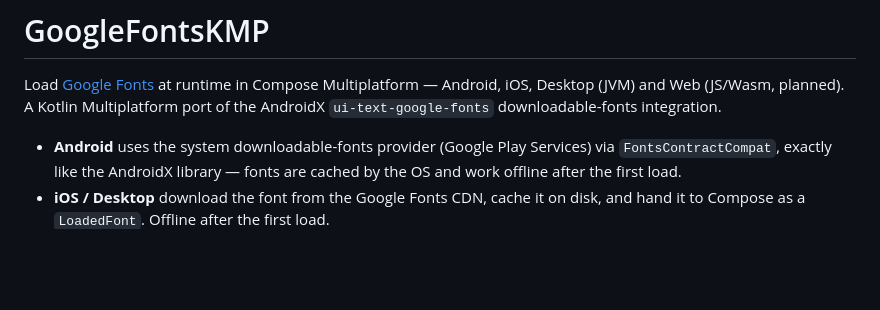
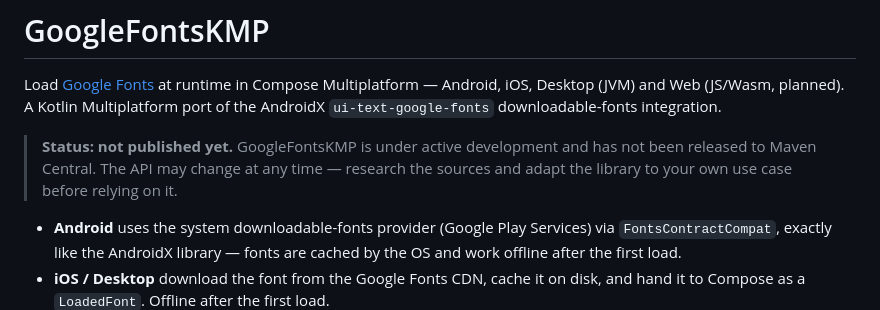
Before and after one commit to vitalir2/GoogleFontsKMP, a Markdown page: README.md, the part around the change. Rendered like a GitHub page; blank space fills up the shorter version.

Commit message:
docs: note that the library is not yet published

```diff
--- a/README.md
+++ b/README.md
@@ -3,6 +3,10 @@
 Load [Google Fonts](https://fonts.google.com) at runtime in Compose Multiplatform — Android, iOS,
 Desktop (JVM) and Web (JS/Wasm, planned). A Kotlin Multiplatform port of the AndroidX
 `ui-text-google-fonts` downloadable-fonts integration.
+
+> **Status: not published yet.** GoogleFontsKMP is under active development and has not been
+> released to Maven Central. The API may change at any time — research the sources and adapt the
+> library to your own use case before relying on it.
 
 - **Android** uses the system downloadable-fonts provider (Google Play Services) via
   `FontsContractCompat`, exactly like the AndroidX library — fonts are cached by the OS and work
```
